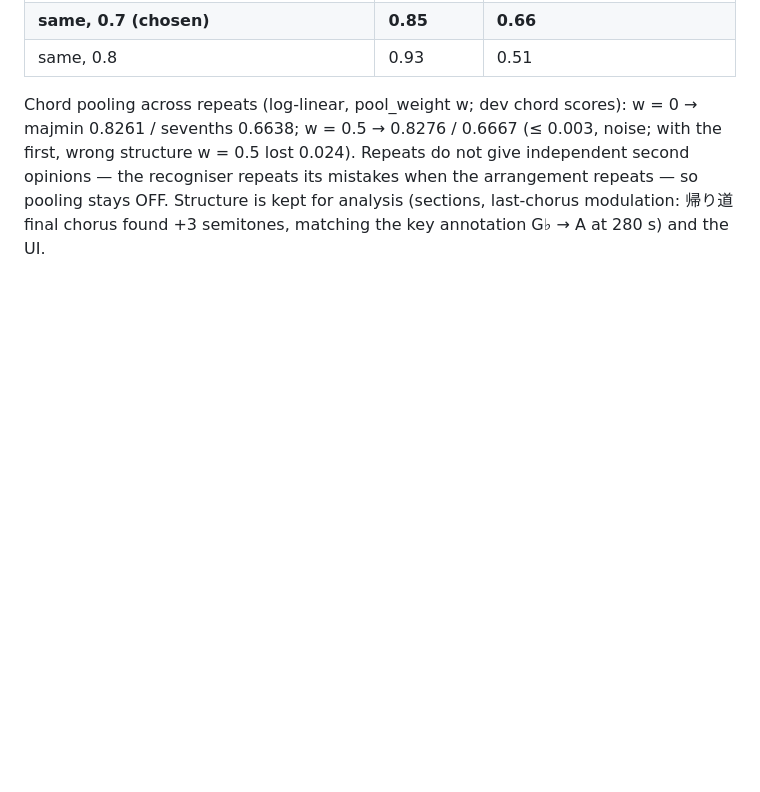
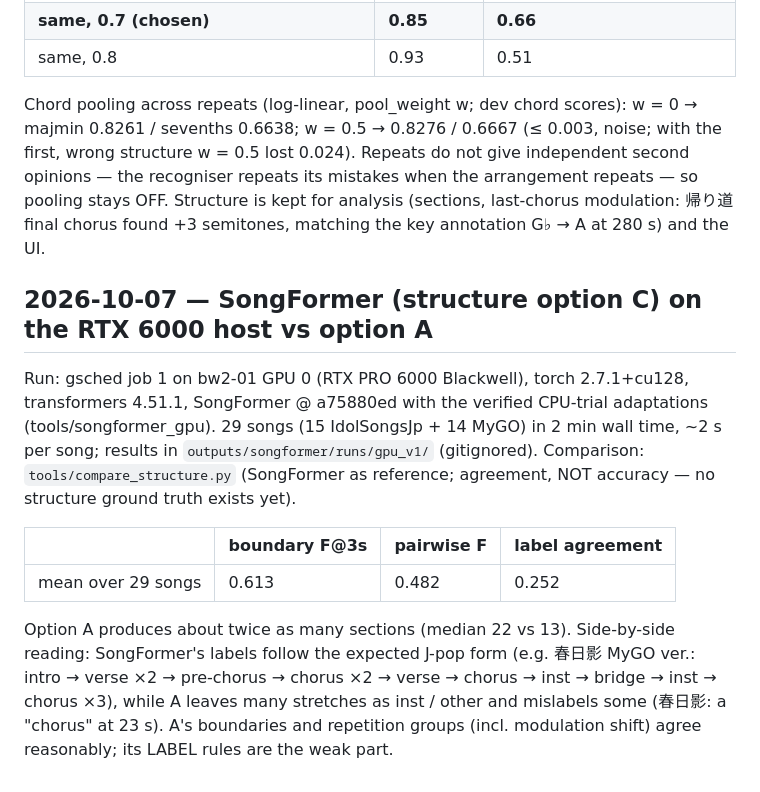
Before and after one commit to zephyr-zdz/harmonia, a Markdown page: docs/results.md, the part around the change. Drawn GitHub-style; blank space fills up the shorter version.

Commit message:
Results: SongFormer on RTX 6000 via gsched vs structure option A
Co-Authored-By: Claude <noreply@anthropic.com>

```diff
--- a/docs/results.md
+++ b/docs/results.md
@@ -171,3 +171,21 @@ first, wrong structure w = 0.5 lost 0.024). Repeats do not give independent seco
 the recogniser repeats its mistakes when the arrangement repeats — so pooling stays OFF.
 Structure is kept for analysis (sections, last-chorus modulation: 帰り道 final chorus found
 +3 semitones, matching the key annotation G♭ → A at 280 s) and the UI.
+
+## 2026-10-07 — SongFormer (structure option C) on the RTX 6000 host vs option A
+
+Run: gsched job 1 on bw2-01 GPU 0 (RTX PRO 6000 Blackwell), torch 2.7.1+cu128, transformers
+4.51.1, SongFormer @ a75880ed with the verified CPU-trial adaptations (tools/songformer_gpu).
+29 songs (15 IdolSongsJp + 14 MyGO) in 2 min wall time, ~2 s per song; results in
+`outputs/songformer/runs/gpu_v1/` (gitignored). Comparison: `tools/compare_structure.py`
+(SongFormer as reference; agreement, NOT accuracy — no structure ground truth exists yet).
+
+| | boundary F@3s | pairwise F | label agreement |
+|---|---|---|---|
+| mean over 29 songs | 0.613 | 0.482 | 0.252 |
+
+Option A produces about twice as many sections (median 22 vs 13). Side-by-side reading:
+SongFormer's labels follow the expected J-pop form (e.g. 春日影 MyGO ver.: intro → verse ×2 →
+pre-chorus → chorus ×2 → verse → chorus → inst → bridge → inst → chorus ×3), while A leaves many
+stretches as inst / other and mislabels some (春日影: a "chorus" at 23 s). A's boundaries and
+repetition groups (incl. modulation shift) agree reasonably; its LABEL rules are the weak part.
```
